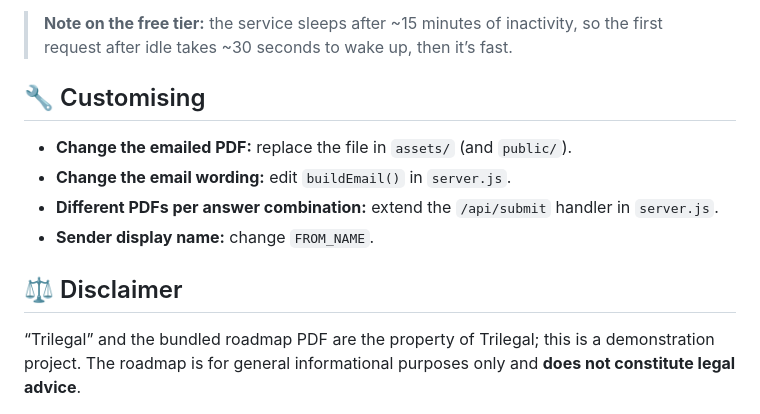
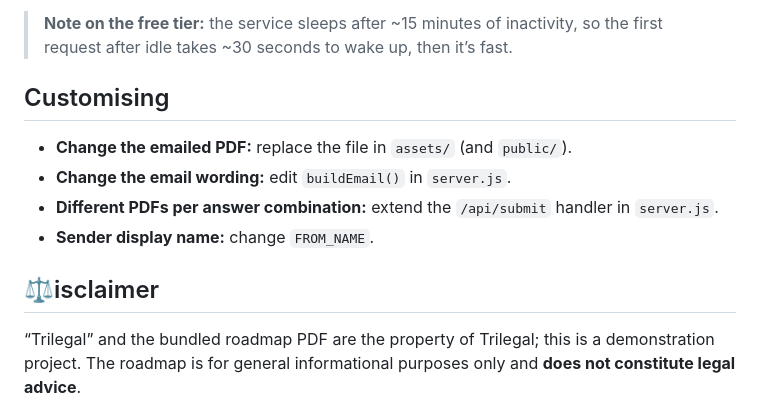
Before and after one commit to mohitlucio/dpdpa-compliance-tool, a Markdown page: README.md, the part around one of its changes. Rendered like a GitHub page.

```diff
--- a/README.md
+++ b/README.md
@@ -138,14 +138,14 @@ To deploy your own copy:
 > **Note on the free tier:** the service sleeps after ~15 minutes of inactivity, so the first
 > request after idle takes ~30 seconds to wake up, then it’s fast.
 
-## 🔧 Customising
+## Customising
 
 - **Change the emailed PDF:** replace the file in `assets/` (and `public/`).
 - **Change the email wording:** edit `buildEmail()` in `server.js`.
 - **Different PDFs per answer combination:** extend the `/api/submit` handler in `server.js`.
 - **Sender display name:** change `FROM_NAME`.
 
-## ⚖️ Disclaimer
+## ⚖️isclaimer
 
 “Trilegal” and the bundled roadmap PDF are the property of Trilegal; this is a demonstration
 project. The roadmap is for general informational purposes only and **does not constitute
```
Also changed, not shown: other parts of README.md (+7 -7 lines).
